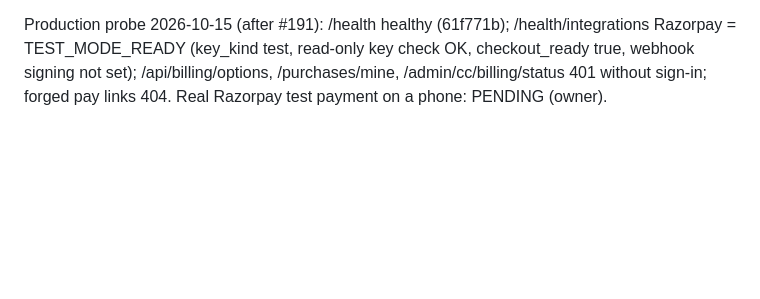
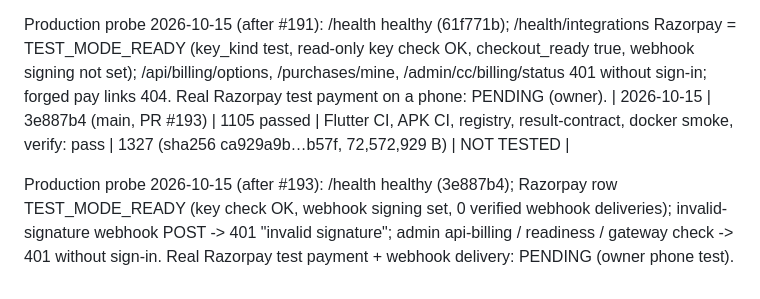
Before and after one commit to podx-bot/askodox, a Markdown page: docs/qa-evidence.md, the part around the change. Rendered like a GitHub page; blank space fills up the shorter version.

Commit message:
Checkpoint after PR #193 merge + deploy (APK 1327) (#194)
Claude-Session: https://claude.ai/code/session_019diAiSKbrfU4CS6ayKMxek

Co-authored-by: Claude <noreply@anthropic.com>

```diff
--- a/docs/qa-evidence.md
+++ b/docs/qa-evidence.md
@@ -24,3 +24,6 @@ Production probe 2026-10-14 (after #189): /health healthy (d39bdab), /readiness
 | 2026-10-15 | 61f771b (main, PR #191) | 1101 passed | Flutter CI, APK CI, registry, result-contract, smokes, live-build verify: pass | 1326 (sha256 ce958249…9fc1, 72,572,929 B) | NOT TESTED |
 
 Production probe 2026-10-15 (after #191): /health healthy (61f771b); /health/integrations Razorpay = TEST_MODE_READY (key_kind test, read-only key check OK, checkout_ready true, webhook signing not set); /api/billing/options, /purchases/mine, /admin/cc/billing/status 401 without sign-in; forged pay links 404. Real Razorpay test payment on a phone: PENDING (owner).
+| 2026-10-15 | 3e887b4 (main, PR #193) | 1105 passed | Flutter CI, APK CI, registry, result-contract, docker smoke, verify: pass | 1327 (sha256 ca929a9b…b57f, 72,572,929 B) | NOT TESTED |
+
+Production probe 2026-10-15 (after #193): /health healthy (3e887b4); Razorpay row TEST_MODE_READY (key check OK, webhook signing set, 0 verified webhook deliveries); invalid-signature webhook POST -> 401 "invalid signature"; admin api-billing / readiness / gateway check -> 401 without sign-in. Real Razorpay test payment + webhook delivery: PENDING (owner phone test).
```
Also changed, not shown: CLAUDE.md (+7 -6 lines).
